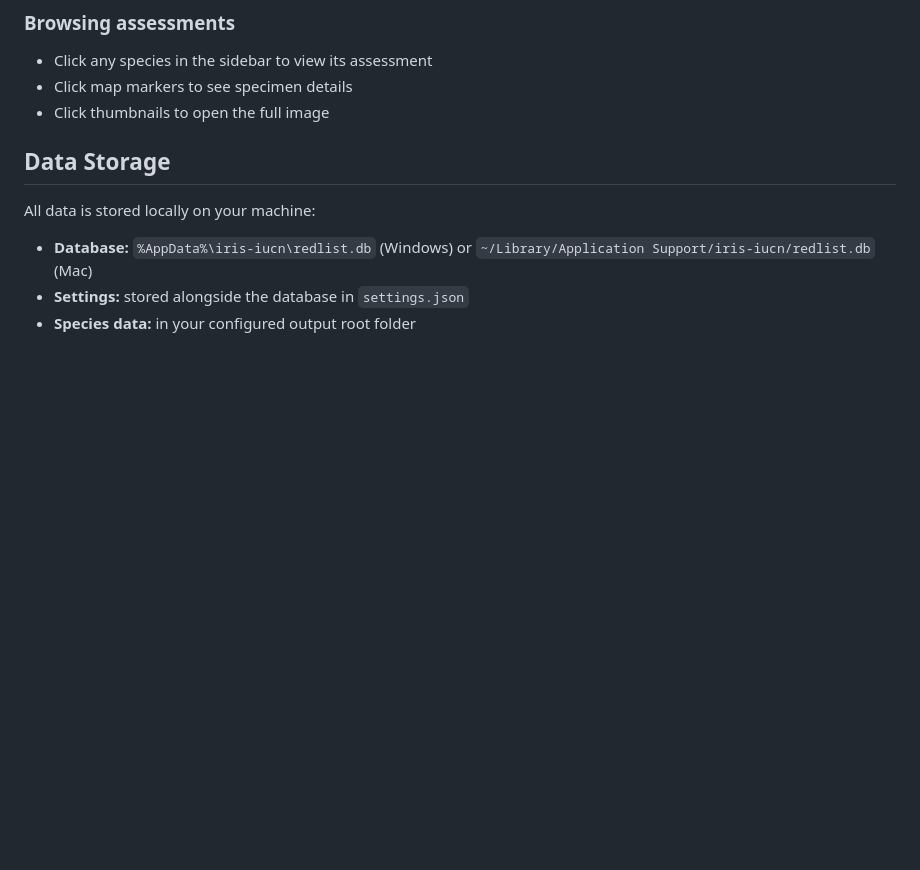
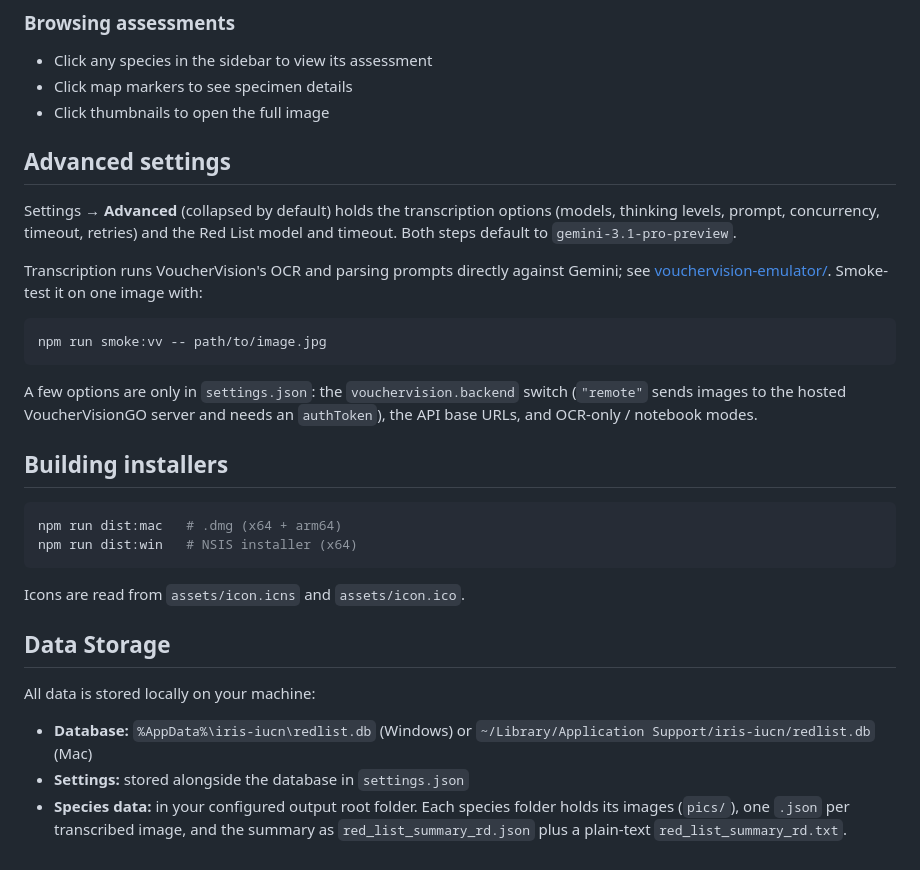
Before and after one commit to nybgvh/IRIS-Electron-Main, a Markdown page: README.md, the part around one of its changes. GitHub-like rendering; blank space fills up the shorter version.

````diff
--- a/README.md
+++ b/README.md
@@ -82,10 +68,31 @@ Both default to `gemini-3.1-flash-lite` and the `SLTPvM_full.yaml` prompt.
 - Click any species in the sidebar to view its assessment
 - Click map markers to see specimen details
 - Click thumbnails to open the full image
+
+## Advanced settings
+
+Settings → **Advanced** (collapsed by default) holds the transcription options (models, thinking levels, prompt, concurrency, timeout, retries) and the Red List model and timeout. Both steps default to `gemini-3.1-pro-preview`.
+
+Transcription runs VoucherVision's OCR and parsing prompts directly against Gemini; see [vouchervision-emulator/](vouchervision-emulator/). Smoke-test it on one image with:
+
+```bash
+npm run smoke:vv -- path/to/image.jpg
+```
+
+A few options are only in `settings.json`: the `vouchervision.backend` switch (`"remote"` sends images to the hosted VoucherVisionGO server and needs an `authToken`), the API base URLs, and OCR-only / notebook modes.
+
+## Building installers
+
+```bash
+npm run dist:mac   # .dmg (x64 + arm64)
+npm run dist:win   # NSIS installer (x64)
+```
+
+Icons are read from `assets/icon.icns` and `assets/icon.ico`.
 
 ## Data Storage
 
 All data is stored locally on your machine:
 - **Database:** `%AppData%\iris-iucn\redlist.db` (Windows) or `~/Library/Application Support/iris-iucn/redlist.db` (Mac)
 - **Settings:** stored alongside the database in `settings.json`
-- **Species data:** in your configured output root folder
+- **Species data:** in your configured output root folder. Each species folder holds its images (`pics/`), one `.json` per transcribed image, and the summary as `red_list_summary_rd.json` plus a plain-text `red_list_summary_rd.txt`.
````
Also changed, not shown: other parts of README.md (+20 -34 lines), vouchervision-emulator/README.md (+3 -2 lines).
